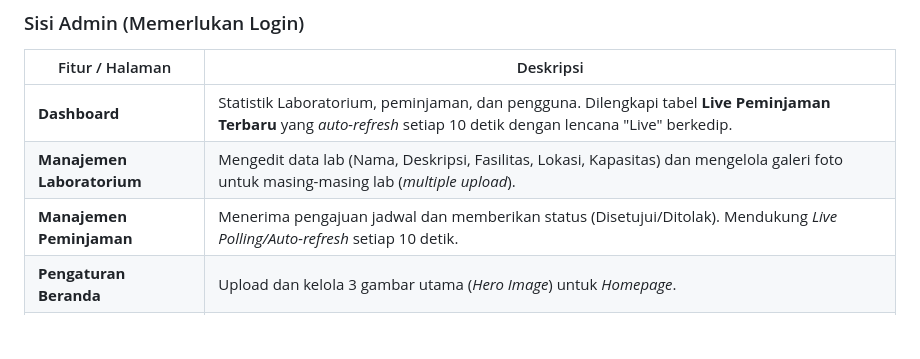
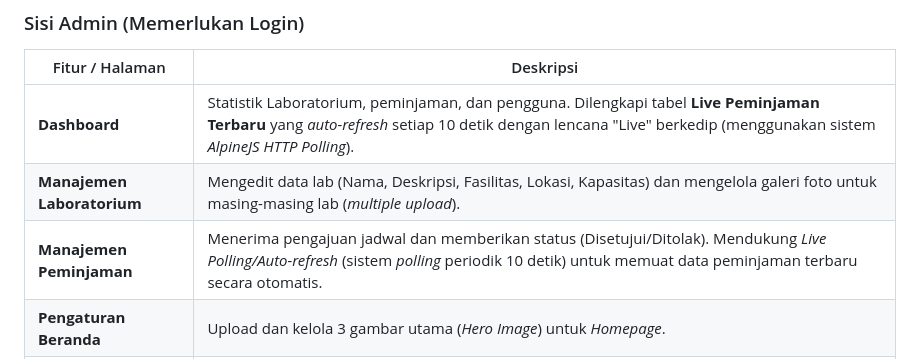
Before and after one commit to hino89/lab-feb-umpri, a Markdown page: README.md, the part around the change. Drawn GitHub-style; blank space fills up the shorter version.

Commit message:
Update README to explicitly mention AlpineJS polling

```diff
--- a/README.md
+++ b/README.md
@@ -27,9 +27,9 @@ Sistem dibagi menjadi 2 (dua) sisi utama, yaitu **Sisi Publik (Pengguna/Mahasisw
 ### Sisi Admin (Memerlukan Login)
 | Fitur / Halaman | Deskripsi |
 | --- | --- |
-| **Dashboard** | Statistik Laboratorium, peminjaman, dan pengguna. Dilengkapi tabel **Live Peminjaman Terbaru** yang *auto-refresh* setiap 10 detik dengan lencana "Live" berkedip. |
+| **Dashboard** | Statistik Laboratorium, peminjaman, dan pengguna. Dilengkapi tabel **Live Peminjaman Terbaru** yang *auto-refresh* setiap 10 detik dengan lencana "Live" berkedip (menggunakan sistem *AlpineJS HTTP Polling*). |
 | **Manajemen Laboratorium** | Mengedit data lab (Nama, Deskripsi, Fasilitas, Lokasi, Kapasitas) dan mengelola galeri foto untuk masing-masing lab (*multiple upload*). |
-| **Manajemen Peminjaman** | Menerima pengajuan jadwal dan memberikan status (Disetujui/Ditolak). Mendukung *Live Polling/Auto-refresh* setiap 10 detik. |
+| **Manajemen Peminjaman** | Menerima pengajuan jadwal dan memberikan status (Disetujui/Ditolak). Mendukung *Live Polling/Auto-refresh* (sistem *polling* periodik 10 detik) untuk memuat data peminjaman terbaru secara otomatis. |
 | **Pengaturan Beranda** | Upload dan kelola 3 gambar utama (*Hero Image*) untuk *Homepage*. |
 | **Manajemen Pengguna** | Menambah, mengubah, dan menghapus hak akses Admin lainnya. Sistem terkunci secara bawaan untuk hanya memiliki *role* Admin. |
 
```
